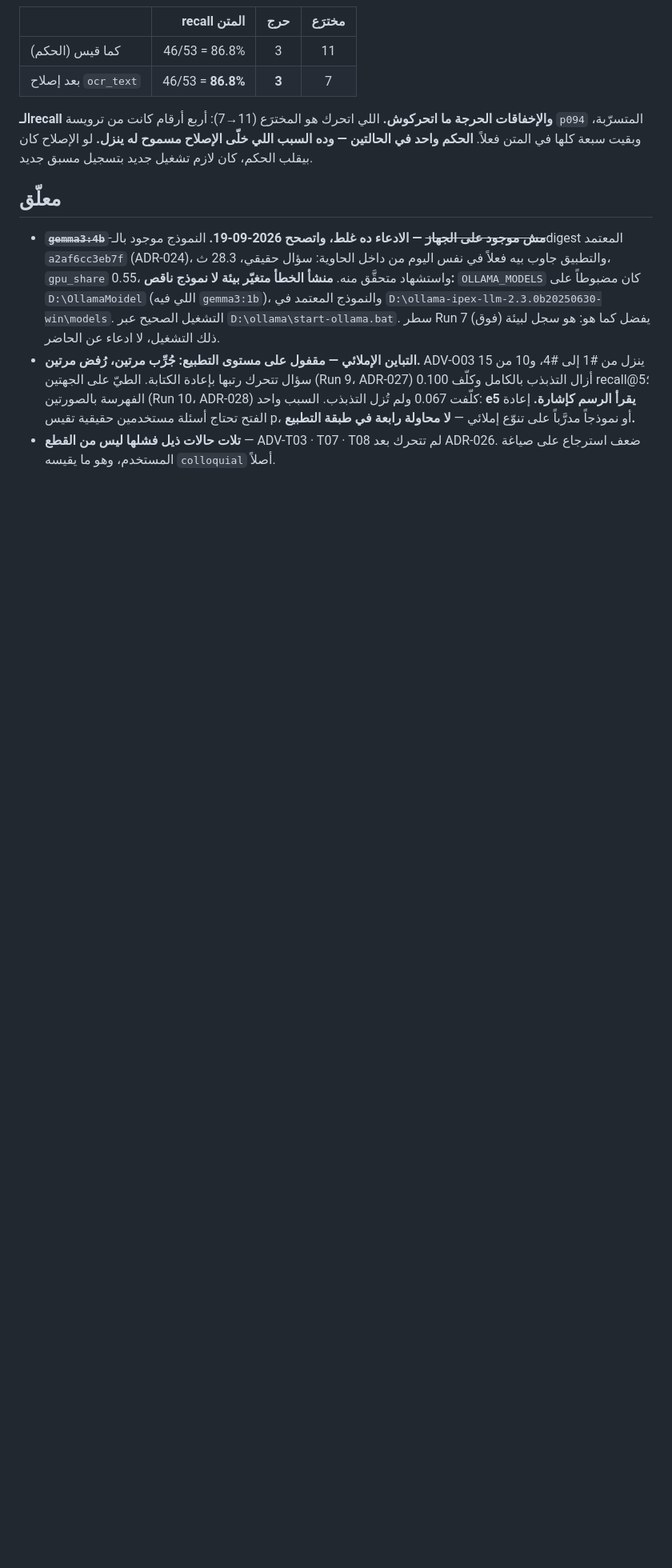
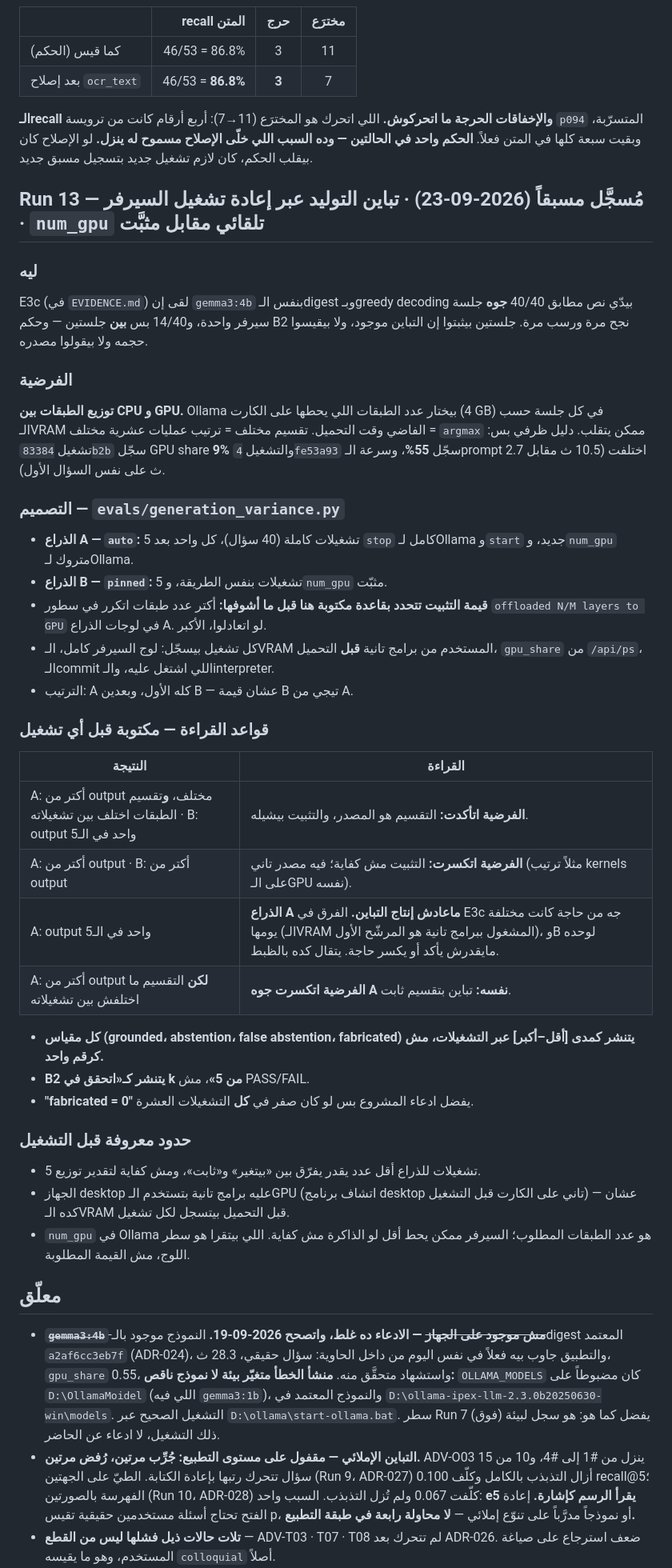
Before and after one commit to mgsm20101/arabic-legal-rag, a Markdown page: EVAL.md, the part around the change. Shown at 80% size. Rendered like a GitHub page; blank space fills up the shorter version.

Commit message:
eval: pre-register Run 13 — generation variance, num_gpu auto vs pinned
Hypothesis, the rule that picks the pinned value (the modal offload count in
the auto arm, larger on a tie), and how each outcome will be read — written
before either arm runs.

```diff
--- a/EVAL.md
+++ b/EVAL.md
@@ -1220,6 +1220,43 @@ Run 11 لاحظ إن **كل** أخطاء deepseek وقعت في أثاث الص
 
 **الـrecall والإخفاقات الحرجة ما اتحركوش.** اللي اتحرك هو المخترَع (11→7): أربع أرقام كانت من ترويسة `p094` المتسرّبة، وبقيت سبعة كلها في المتن فعلاً. **الحكم واحد في الحالتين — وده السبب اللي خلّى الإصلاح مسموح له ينزل.** لو الإصلاح كان بيقلب الحكم، كان لازم تشغيل جديد بتسجيل مسبق جديد.
 
+## Run 13 — مُسجَّل مسبقاً (2026-09-23) · تباين التوليد عبر إعادة تشغيل السيرفر · `num_gpu` تلقائي مقابل مثبَّت
+
+### ليه
+
+E3c (في `EVIDENCE.md`) لقى إن `gemma3:4b` بنفس الـdigest وبـgreedy decoding بيدّي نص مطابق 40/40 **جوه** جلسة سيرفر واحدة، و14/40 بس **بين** جلستين — وحكم B2 نجح مرة ورسب مرة. جلستين بيثبتوا إن التباين موجود، ولا بيقيسوا حجمه ولا بيقولوا مصدره.
+
+### الفرضية
+
+**توزيع الطبقات بين CPU و GPU.** Ollama بيختار عدد الطبقات اللي يحطها على الكارت (4 GB) في كل جلسة حسب الـVRAM الفاضي وقت التحميل. تقسيم مختلف = ترتيب عمليات عشرية مختلف = `argmax` ممكن يتقلب. دليل ظرفي بس: تشغيل `83384b2b` سجّل GPU share **9%** والتشغيل `4fe53a93` سجّل **55%**، وسرعة الـprompt اختلفت (10.5 ث مقابل 2.7 ث على نفس السؤال الأول).
+
+### التصميم — `evals/generation_variance.py`
+
+- **الذراع A — `auto`:** 5 تشغيلات كاملة (40 سؤال)، كل واحد بعد `stop` كامل لـOllama و`start` جديد، و`num_gpu` متروك لـOllama.
+- **الذراع B — `pinned`:** 5 تشغيلات بنفس الطريقة، و`num_gpu` مثبّت.
+- **قيمة التثبيت تتحدد بقاعدة مكتوبة هنا قبل ما أشوفها:** أكتر عدد طبقات اتكرر في سطور `offloaded N/M layers to GPU` في لوجات الذراع A. لو اتعادلوا، الأكبر.
+- كل تشغيل بيسجّل: لوج السيرفر كامل، الـVRAM المستخدم من برامج تانية **قبل** التحميل، `gpu_share` من `/api/ps`، الـcommit اللي اشتغل عليه، والـinterpreter.
+- الترتيب: A كله الأول، وبعدين B — عشان قيمة B تيجي من A.
+
+### قواعد القراءة — مكتوبة قبل أي تشغيل
+
+| النتيجة | القراءة |
+|---|---|
+| A: أكتر من output مختلف، **و**تقسيم الطبقات اختلف بين تشغيلاته · B: output واحد في الـ5 | **الفرضية اتأكدت:** التقسيم هو المصدر، والتثبيت بيشيله. |
+| A: أكتر من output · B: أكتر من output | **الفرضية اتكسرت:** التثبيت مش كفاية؛ فيه مصدر تاني (مثلاً ترتيب kernels على الـGPU نفسه). |
+| A: output واحد في الـ5 | **الذراع A ماعادش إنتاج التباين.** الفرق في E3c جه من حاجة كانت مختلفة يومها (الـVRAM المشغول ببرامج تانية هو المرشّح الأول)، وB لوحده مايقدرش يأكد أو يكسر حاجة. يتقال كده بالظبط. |
+| A: أكتر من output **لكن** التقسيم ما اختلفش بين تشغيلاته | **الفرضية اتكسرت جوه A نفسه:** تباين بتقسيم ثابت. |
+
+- **كل مقياس (grounded، abstention، false abstention، fabricated) يتنشر كمدى [أقل–أكبر] عبر التشغيلات، مش كرقم واحد.**
+- **B2 يتنشر كـ«اتحقق في k من 5»**، مش PASS/FAIL.
+- **"fabricated = 0"** يفضل ادعاء المشروع بس لو كان صفر في **كل** التشغيلات العشرة.
+
+### حدود معروفة قبل التشغيل
+
+- 5 تشغيلات للذراع أقل عدد يقدر يفرّق بين «بيتغير» و«ثابت»، ومش كفاية لتقدير توزيع.
+- الجهاز desktop عليه برامج تانية بتستخدم الـGPU (اتشاف برنامج desktop تاني على الكارت قبل التشغيل) — عشان كده الـVRAM قبل التحميل بيتسجل لكل تشغيل.
+- `num_gpu` في Ollama هو عدد الطبقات المطلوب؛ السيرفر ممكن يحط أقل لو الذاكرة مش كفاية. اللي بيتقرا هو سطر اللوج، مش القيمة المطلوبة.
+
 ## معلّق
 
 - **~~`gemma3:4b` مش موجود على الجهاز~~ — الادعاء ده غلط، واتصحح 2026-09-19.** النموذج موجود بالـdigest المعتمد `a2af6cc3eb7f` (ADR-024)، والتطبيق جاوب بيه فعلاً في نفس اليوم من داخل الحاوية: سؤال حقيقي، 28.3 ث، `gpu_share` 0.55، واستشهاد متحقَّق منه. **منشأ الخطأ متغيّر بيئة لا نموذج ناقص:** `OLLAMA_MODELS` كان مضبوطاً على `D:\OllamaMoidel` (اللي فيه `gemma3:1b`)، والنموذج المعتمد في `D:\ollama-ipex-llm-2.3.0b20250630-win\models`. التشغيل الصحيح عبر `D:\ollama\start-ollama.bat`. سطر Run 7 (فوق) يفضل كما هو: هو سجل لبيئة ذلك التشغيل، لا ادعاء عن الحاضر.
```
